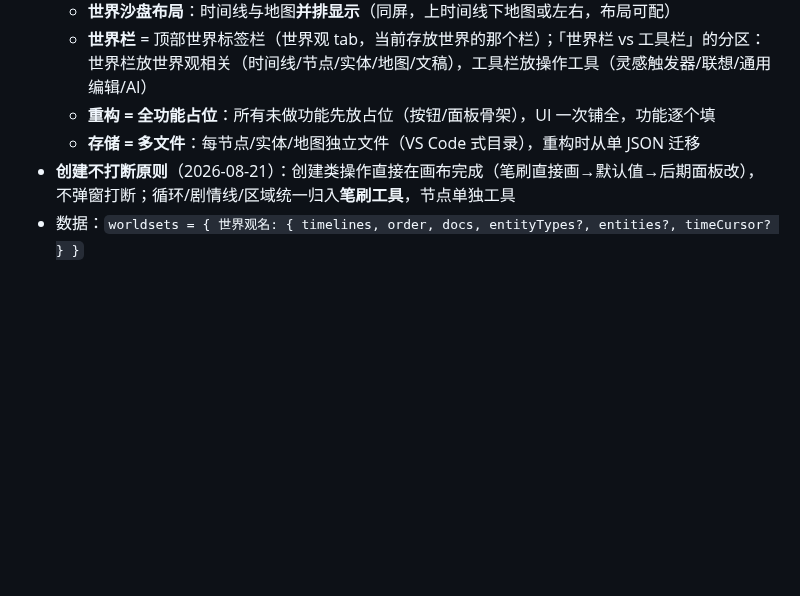
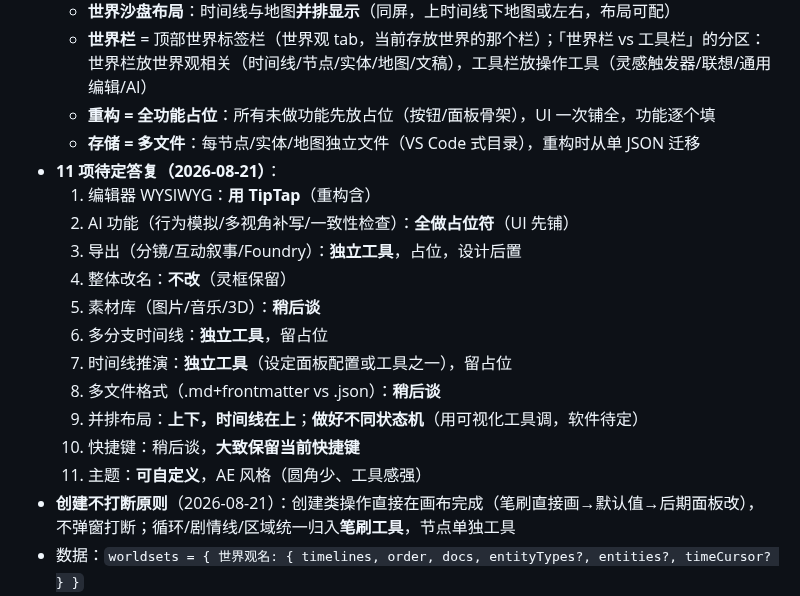
Before and after one commit to orvyn-glitch/lingkuang, a Markdown page: docs/DESIGN.md, the part around the change. Drawn GitHub-style; blank space fills up the shorter version.

Commit message:
docs: DESIGN §0 补 11 项待定答复（TipTap/AI全占位/导出独立工具/多分支与推演=工具/上下布局/主题AE风）

```diff
--- a/docs/DESIGN.md
+++ b/docs/DESIGN.md
@@ -14,6 +14,18 @@
   - **世界栏** = 顶部世界标签栏（世界观 tab，当前存放世界的那个栏）；「世界栏 vs 工具栏」的分区：世界栏放世界观相关（时间线/节点/实体/地图/文稿），工具栏放操作工具（灵感触发器/联想/通用编辑/AI）
   - **重构 = 全功能占位**：所有未做功能先放占位（按钮/面板骨架），UI 一次铺全，功能逐个填
   - **存储 = 多文件**：每节点/实体/地图独立文件（VS Code 式目录），重构时从单 JSON 迁移
+- **11 项待定答复（2026-08-21）**：
+  1. 编辑器 WYSIWYG：**用 TipTap**（重构含）
+  2. AI 功能（行为模拟/多视角补写/一致性检查）：**全做占位符**（UI 先铺）
+  3. 导出（分镜/互动叙事/Foundry）：**独立工具**，占位，设计后置
+  4. 整体改名：**不改**（灵框保留）
+  5. 素材库（图片/音乐/3D）：**稍后谈**
+  6. 多分支时间线：**独立工具**，留占位
+  7. 时间线推演：**独立工具**（设定面板配置或工具之一），留占位
+  8. 多文件格式（.md+frontmatter vs .json）：**稍后谈**
+  9. 并排布局：**上下，时间线在上**；**做好不同状态机**（用可视化工具调，软件待定）
+  10. 快捷键：稍后谈，**大致保留当前快捷键**
+  11. 主题：**可自定义**，AE 风格（圆角少、工具感强）
 - **创建不打断原则**（2026-08-21）：创建类操作直接在画布完成（笔刷直接画→默认值→后期面板改），不弹窗打断；循环/剧情线/区域统一归入**笔刷工具**，节点单独工具
 - 数据：`worldsets = { 世界观名: { timelines, order, docs, entityTypes?, entities?, timeCursor? } }`
 - `timelines = { 时间线id: { id, name, absOffset, nodes[], loops[], storylines[] } }`
```
